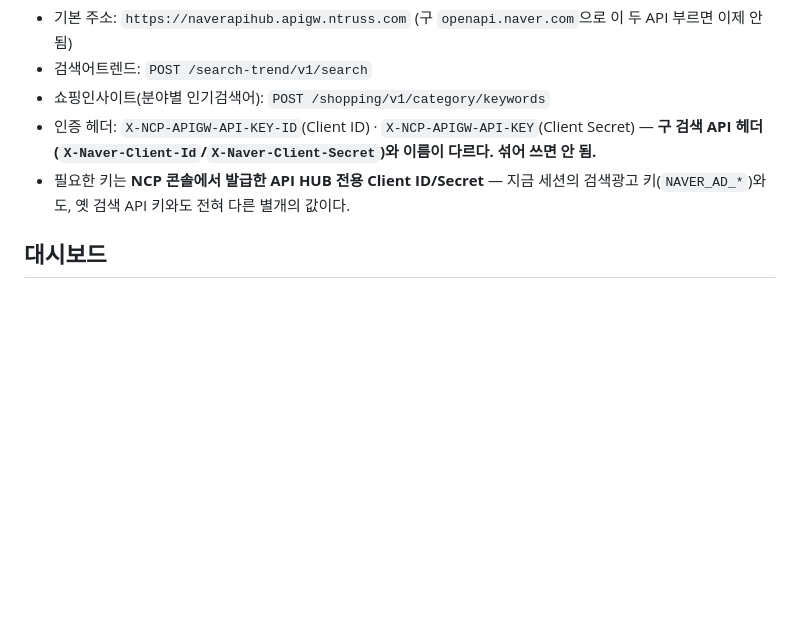
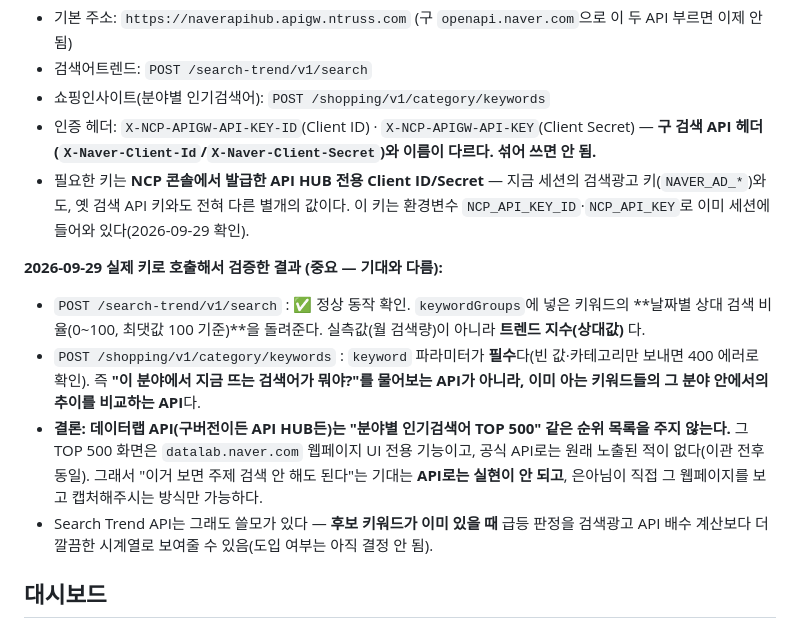
Before and after one commit to fleurien003/claude_projectBLOG, a Markdown page: docs/30_대시보드_중계서버.md, the part around the change. Drawn GitHub-style; blank space fills up the shorter version.

Commit message:
API HUB 실제 키로 검증 — 쇼핑인사이트는 분야별 인기검색어 순위를 주지 않음
NCP_API_KEY_ID/NCP_API_KEY로 검색어트렌드·쇼핑인사이트를 실제 호출해
동작을 확인. 쇼핑인사이트는 keyword 파라미터가 필수라 이미 아는
키워드의 추이 비교용이며, TOP 500 인기검색어는 API로 노출되지 않는
웹페이지 전용 기능임을 확인하고 docs/30에 기록.

Co-Authored-By: Claude Sonnet 5 <noreply@anthropic.com>
Claude-Session: https://claude.ai/code/session_018n52SztENFkpy3boUVdGux

```diff
--- a/docs/30_대시보드_중계서버.md
+++ b/docs/30_대시보드_중계서버.md
@@ -15,7 +15,13 @@
 - 검색어트렌드: `POST /search-trend/v1/search`
 - 쇼핑인사이트(분야별 인기검색어): `POST /shopping/v1/category/keywords`
 - 인증 헤더: `X-NCP-APIGW-API-KEY-ID`(Client ID) · `X-NCP-APIGW-API-KEY`(Client Secret) — **구 검색 API 헤더(`X-Naver-Client-Id`/`X-Naver-Client-Secret`)와 이름이 다르다. 섞어 쓰면 안 됨.**
-- 필요한 키는 **NCP 콘솔에서 발급한 API HUB 전용 Client ID/Secret** — 지금 세션의 검색광고 키(`NAVER_AD_*`)와도, 옛 검색 API 키와도 전혀 다른 별개의 값이다.
+- 필요한 키는 **NCP 콘솔에서 발급한 API HUB 전용 Client ID/Secret** — 지금 세션의 검색광고 키(`NAVER_AD_*`)와도, 옛 검색 API 키와도 전혀 다른 별개의 값이다. 이 키는 환경변수 `NCP_API_KEY_ID`·`NCP_API_KEY`로 이미 세션에 들어와 있다(2026-09-29 확인).
+
+**2026-09-29 실제 키로 호출해서 검증한 결과 (중요 — 기대와 다름):**
+- `POST /search-trend/v1/search` : ✅ 정상 동작 확인. `keywordGroups`에 넣은 키워드의 **날짜별 상대 검색 비율(0~100, 최댓값 100 기준)**을 돌려준다. 실측값(월 검색량)이 아니라 **트렌드 지수(상대값)** 다.
+- `POST /shopping/v1/category/keywords` : `keyword` 파라미터가 **필수**다(빈 값·카테고리만 보내면 400 에러로 확인). 즉 **"이 분야에서 지금 뜨는 검색어가 뭐야?"를 물어보는 API가 아니라, 이미 아는 키워드들의 그 분야 안에서의 추이를 비교하는 API**다.
+- **결론: 데이터랩 API(구버전이든 API HUB든)는 "분야별 인기검색어 TOP 500" 같은 순위 목록을 주지 않는다.** 그 TOP 500 화면은 `datalab.naver.com` 웹페이지 UI 전용 기능이고, 공식 API로는 원래 노출된 적이 없다(이관 전후 동일). 그래서 "이거 보면 주제 검색 안 해도 된다"는 기대는 **API로는 실현이 안 되고**, 은아님이 직접 그 웹페이지를 보고 캡처해주시는 방식만 가능하다.
+- Search Trend API는 그래도 쓸모가 있다 — **후보 키워드가 이미 있을 때** 급등 판정을 검색광고 API 배수 계산보다 더 깔끔한 시계열로 보여줄 수 있음(도입 여부는 아직 결정 안 됨).
 
 
 ## 대시보드
```
Also changed, not shown: docs/00_진행기록.md (+1 -0 lines).
